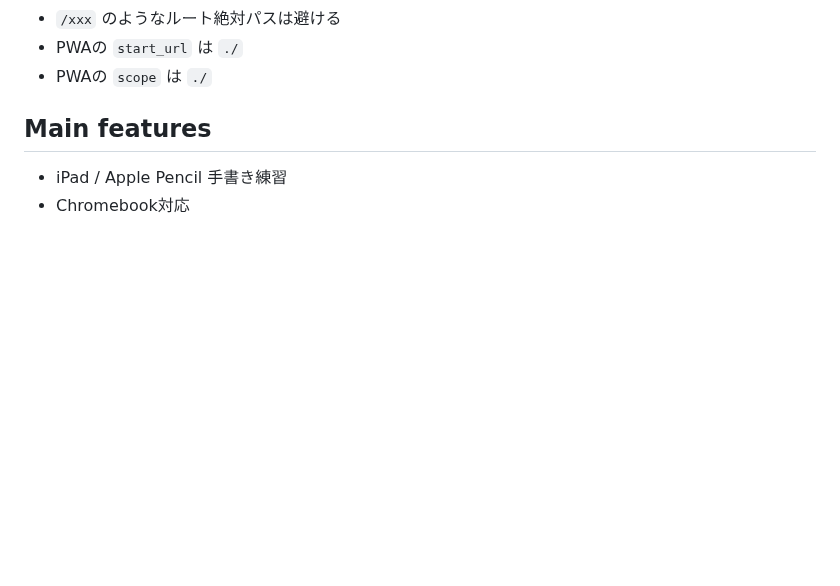
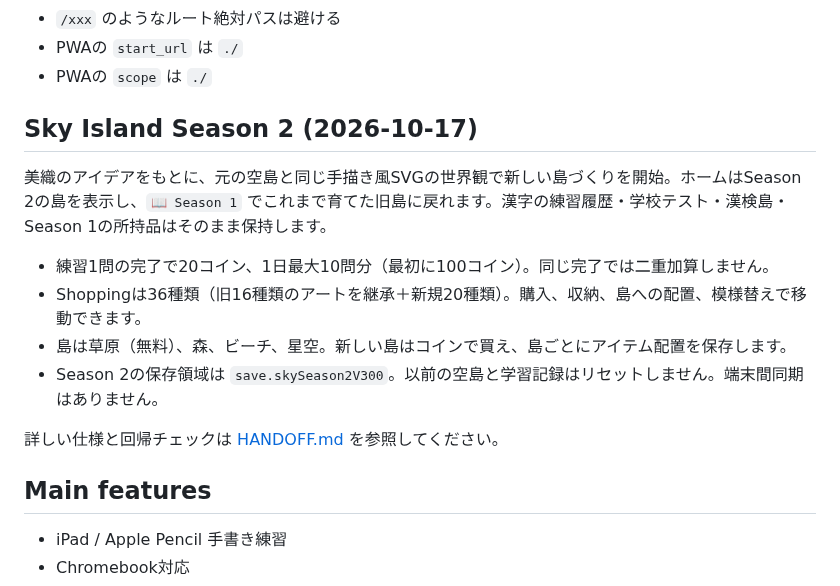
Before and after one commit to nagaita-family/miori-kanji-quest, a Markdown page: README.md, the part around the change. Drawn GitHub-style; blank space fills up the shorter version.

Commit message:
docs: describe playable Season 2 and retained Season 1 island

```diff
--- a/README.md
+++ b/README.md
@@ -39,6 +39,17 @@ Family向けアプリは個人GitHubアカウント配下から分離し、GitHu
 - `/xxx` のようなルート絶対パスは避ける
 - PWAの `start_url` は `./`
 - PWAの `scope` は `./`
+
+## Sky Island Season 2 (2026-10-17)
+
+美織のアイデアをもとに、元の空島と同じ手描き風SVGの世界観で新しい島づくりを開始。ホームはSeason 2の島を表示し、`📖 Season 1` でこれまで育てた旧島に戻れます。漢字の練習履歴・学校テスト・漢検島・Season 1の所持品はそのまま保持します。
+
+- 練習1問の完了で20コイン、1日最大10問分（最初に100コイン）。同じ完了では二重加算しません。
+- Shoppingは36種類（旧16種類のアートを継承＋新規20種類）。購入、収納、島への配置、模様替えで移動できます。
+- 島は草原（無料）、森、ビーチ、星空。新しい島はコインで買え、島ごとにアイテム配置を保存します。
+- Season 2の保存領域は `save.skySeason2V300`。以前の空島と学習記録はリセットしません。端末間同期はありません。
+
+詳しい仕様と回帰チェックは [HANDOFF.md](HANDOFF.md) を参照してください。
 
 ## Main features
 
```
